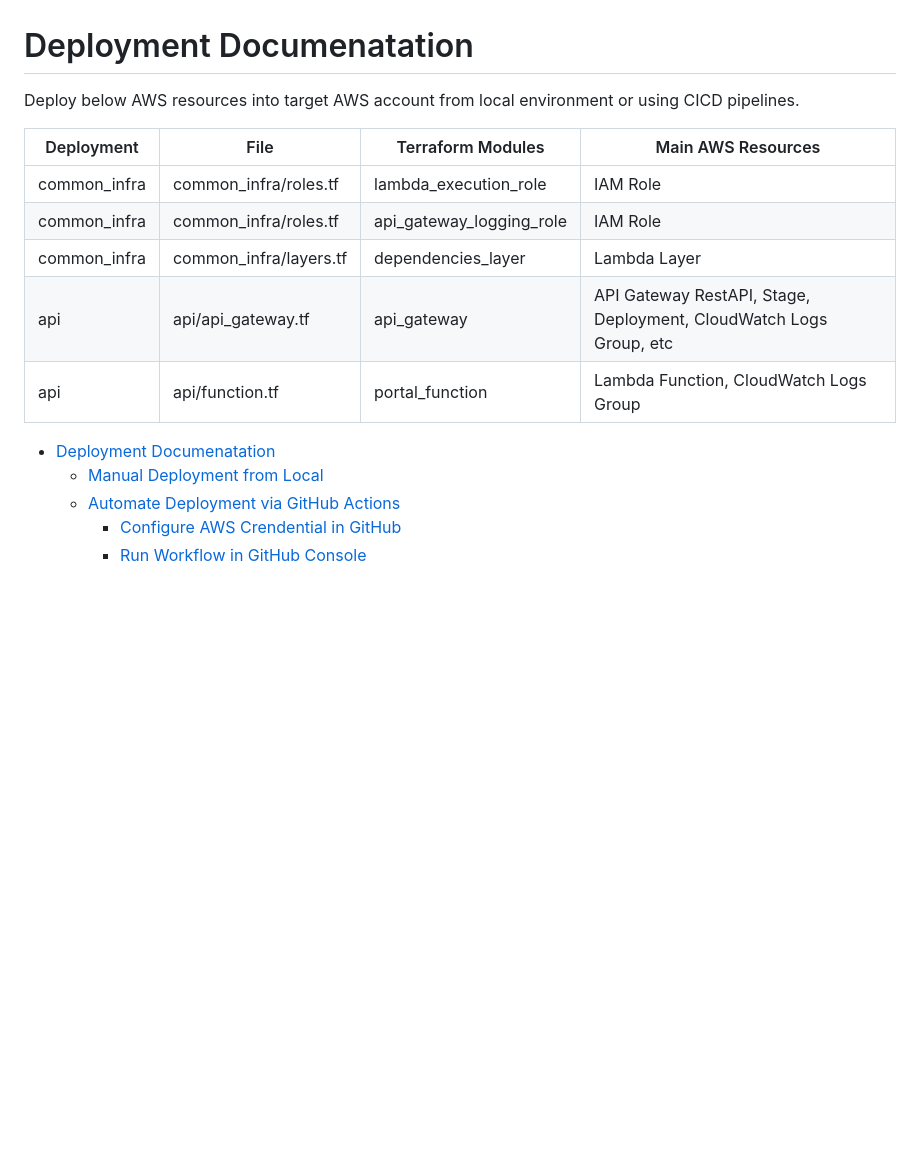
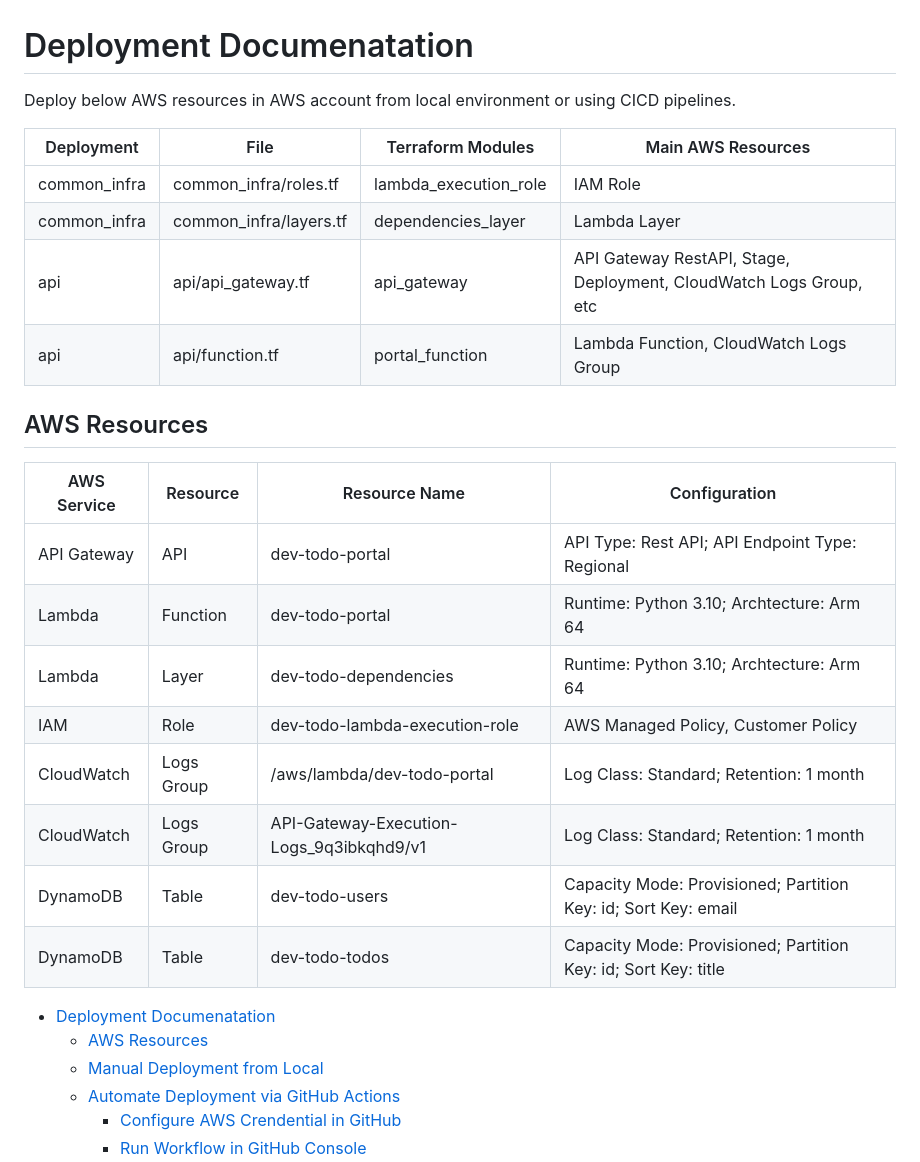
Before and after one commit to camillehe1992/scaffolding-serverless-project-on-aws, a Markdown page: docs/DEPLOYMENT.md, the part around the change. Drawn GitHub-style; blank space fills up the shorter version.

Commit message:
docs: update readme

```diff
--- a/docs/DEPLOYMENT.md
+++ b/docs/DEPLOYMENT.md
@@ -1,16 +1,29 @@
 # Deployment Documenatation
 
-Deploy below AWS resources into target AWS account from local environment or using CICD pipelines.
+Deploy below AWS resources in AWS account from local environment or using CICD pipelines.
 
-| Deployment   | File                   | Terraform Modules        | Main AWS Resources                                                 |
-| ------------ | ---------------------- | ------------------------ | ------------------------------------------------------------------ |
-| common_infra | common_infra/roles.tf  | lambda_execution_role    | IAM Role                                                           |
-| common_infra | common_infra/roles.tf  | api_gateway_logging_role | IAM Role                                                           |
-| common_infra | common_infra/layers.tf | dependencies_layer       | Lambda Layer                                                       |
-| api          | api/api_gateway.tf     | api_gateway              | API Gateway RestAPI, Stage, Deployment, CloudWatch Logs Group, etc |
-| api          | api/function.tf        | portal_function          | Lambda Function, CloudWatch Logs Group                             |
+| Deployment   | File                   | Terraform Modules     | Main AWS Resources                                                 |
+| ------------ | ---------------------- | --------------------- | ------------------------------------------------------------------ |
+| common_infra | common_infra/roles.tf  | lambda_execution_role | IAM Role                                                           |
+| common_infra | common_infra/layers.tf | dependencies_layer    | Lambda Layer                                                       |
+| api          | api/api_gateway.tf     | api_gateway           | API Gateway RestAPI, Stage, Deployment, CloudWatch Logs Group, etc |
+| api          | api/function.tf        | portal_function       | Lambda Function, CloudWatch Logs Group                             |
+
+## AWS Resources
+
+| AWS Service | Resource   | Resource Name                            | Configuration                                                  |
+| ----------- | ---------- | ---------------------------------------- | -------------------------------------------------------------- |
+| API Gateway | API        | dev-todo-portal                          | API Type: Rest API; API Endpoint Type: Regional                |
+| Lambda      | Function   | dev-todo-portal                          | Runtime: Python 3.10; Archtecture: Arm 64                      |
+| Lambda      | Layer      | dev-todo-dependencies                    | Runtime: Python 3.10; Archtecture: Arm 64                      |
+| IAM         | Role       | dev-todo-lambda-execution-role           | AWS Managed Policy, Customer Policy                            |
+| CloudWatch  | Logs Group | /aws/lambda/dev-todo-portal              | Log Class: Standard; Retention: 1 month                        |
+| CloudWatch  | Logs Group | API-Gateway-Execution-Logs_9q3ibkqhd9/v1 | Log Class: Standard; Retention: 1 month                        |
+| DynamoDB    | Table      | dev-todo-users                           | Capacity Mode: Provisioned; Partition Key: id; Sort Key: email |
+| DynamoDB    | Table      | dev-todo-todos                           | Capacity Mode: Provisioned; Partition Key: id; Sort Key: title |
 
 - [Deployment Documenatation](#deployment-documenatation)
+	- [AWS Resources](#aws-resources)
 	- [Manual Deployment from Local](#manual-deployment-from-local)
 	- [Automate Deployment via GitHub Actions](#automate-deployment-via-github-actions)
 		- [Configure AWS Crendential in GitHub](#configure-aws-crendential-in-github)
```
Also changed, not shown: docs/DEVELOPMENT.md (+0 -2 lines).
